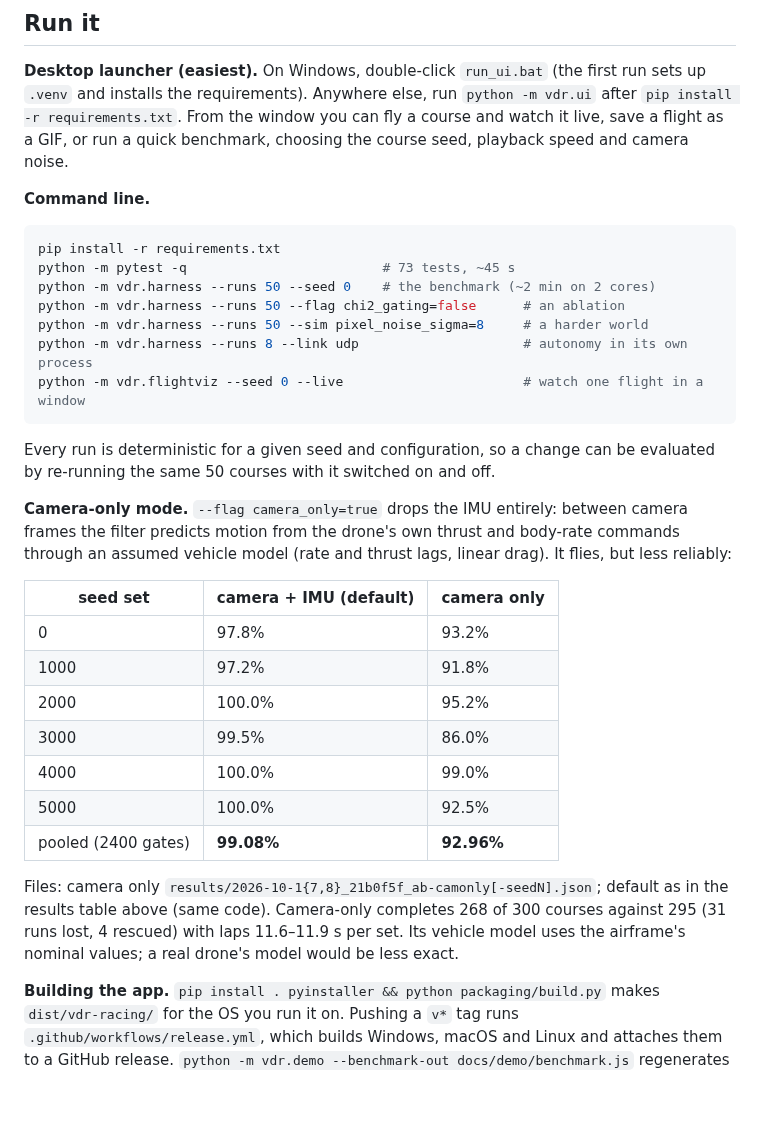
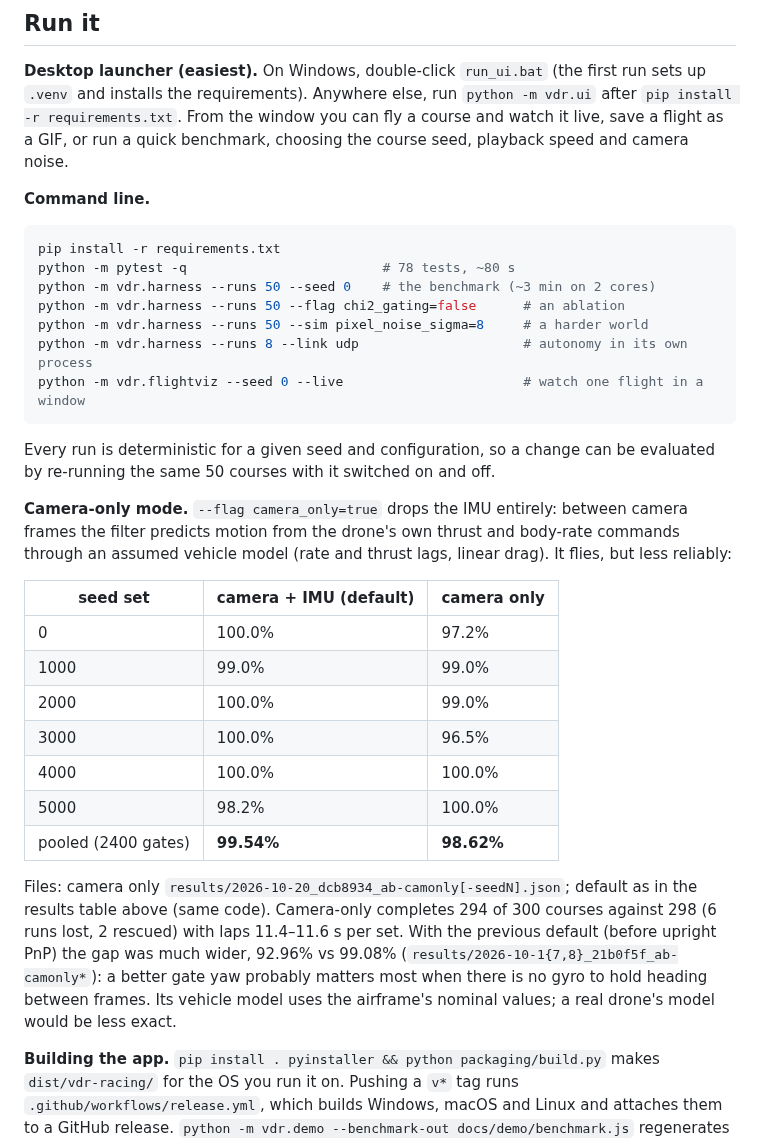
Before and after one commit to dom-t23/vision-drone-racing, a Markdown page: README.md, the part around one of its changes. GitHub-like rendering; blank space fills up the shorter version.

````diff
--- a/README.md
+++ b/README.md
@@ -147,8 +150,8 @@ camera noise.
 
 ```bash
 pip install -r requirements.txt
-python -m pytest -q                         # 73 tests, ~45 s
-python -m vdr.harness --runs 50 --seed 0    # the benchmark (~2 min on 2 cores)
+python -m pytest -q                         # 78 tests, ~80 s
+python -m vdr.harness --runs 50 --seed 0    # the benchmark (~3 min on 2 cores)
 python -m vdr.harness --runs 50 --flag chi2_gating=false      # an ablation
 python -m vdr.harness --runs 50 --sim pixel_noise_sigma=8     # a harder world
 python -m vdr.harness --runs 8 --link udp                     # autonomy in its own process
@@ -164,18 +167,20 @@ an assumed vehicle model (rate and thrust lags, linear drag). It flies, but less
 
 | seed set | camera + IMU (default) | camera only |
 |---|---|---|
-| 0 | 97.8% | 93.2% |
-| 1000 | 97.2% | 91.8% |
-| 2000 | 100.0% | 95.2% |
-| 3000 | 99.5% | 86.0% |
-| 4000 | 100.0% | 99.0% |
-| 5000 | 100.0% | 92.5% |
-| pooled (2400 gates) | **99.08%** | **92.96%** |
+| 0 | 100.0% | 97.2% |
+| 1000 | 99.0% | 99.0% |
+| 2000 | 100.0% | 99.0% |
+| 3000 | 100.0% | 96.5% |
+| 4000 | 100.0% | 100.0% |
+| 5000 | 98.2% | 100.0% |
+| pooled (2400 gates) | **99.54%** | **98.62%** |
 
-Files: camera only `results/2026-10-1{7,8}_21b0f5f_ab-camonly[-seedN].json`; default as in the
-results table above (same code). Camera-only completes 268 of 300 courses against 295 (31 runs
-lost, 4 rescued) with laps 11.6–11.9 s per set. Its vehicle model
-uses the airframe's nominal values; a real drone's model would be less exact.
+Files: camera only `results/2026-10-20_dcb8934_ab-camonly[-seedN].json`; default as in the
+results table above (same code). Camera-only completes 294 of 300 courses against 298 (6 runs
+lost, 2 rescued) with laps 11.4–11.6 s per set. With the previous default (before upright PnP)
+the gap was much wider, 92.96% vs 99.08% (`results/2026-10-1{7,8}_21b0f5f_ab-camonly*`): a
+better gate yaw probably matters most when there is no gyro to hold heading between frames. Its vehicle
+model uses the airframe's nominal values; a real drone's model would be less exact.
 
 **Building the app.** `pip install . pyinstaller && python packaging/build.py` makes
 `dist/vdr-racing/` for the OS you run it on. Pushing a `v*` tag runs
````
Also changed, not shown: other parts of README.md (+18 -15 lines), docs/WRITEUP.md (+72 -18 lines), docs/img/ablations.png, docs/img/history.png, docs/img/paired_laps_upright.png (added), 5 other files.
